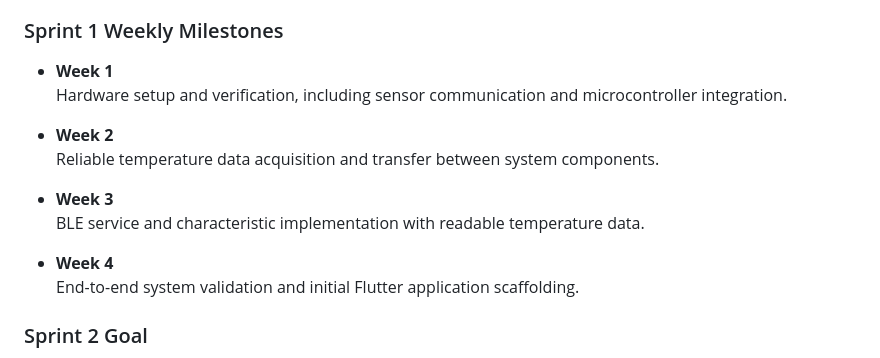
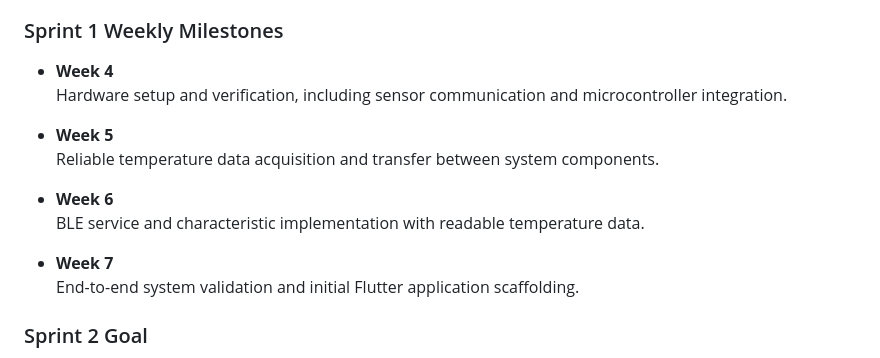
Before and after one commit to jeffreyperdue/stillcold-csc-494-iot-project, a Markdown page: README.md, the part around the change. Rendered like a GitHub page.

Commit message:
Update Sprint 1 milestones for weeks 4 to 7

```diff
--- a/README.md
+++ b/README.md
@@ -72,16 +72,16 @@ Establish a reliable end-to-end data pipeline that measures internal temperature
 
 ### Sprint 1 Weekly Milestones
 
-- **Week 1**
+- **Week 4**
   Hardware setup and verification, including sensor communication and microcontroller integration.
 
-- **Week 2**
+- **Week 5**
   Reliable temperature data acquisition and transfer between system components.
 
-- **Week 3**
+- **Week 6**
   BLE service and characteristic implementation with readable temperature data.
 
-- **Week 4**
+- **Week 7**
   End-to-end system validation and initial Flutter application scaffolding.
 
 ### Sprint 2 Goal
```
